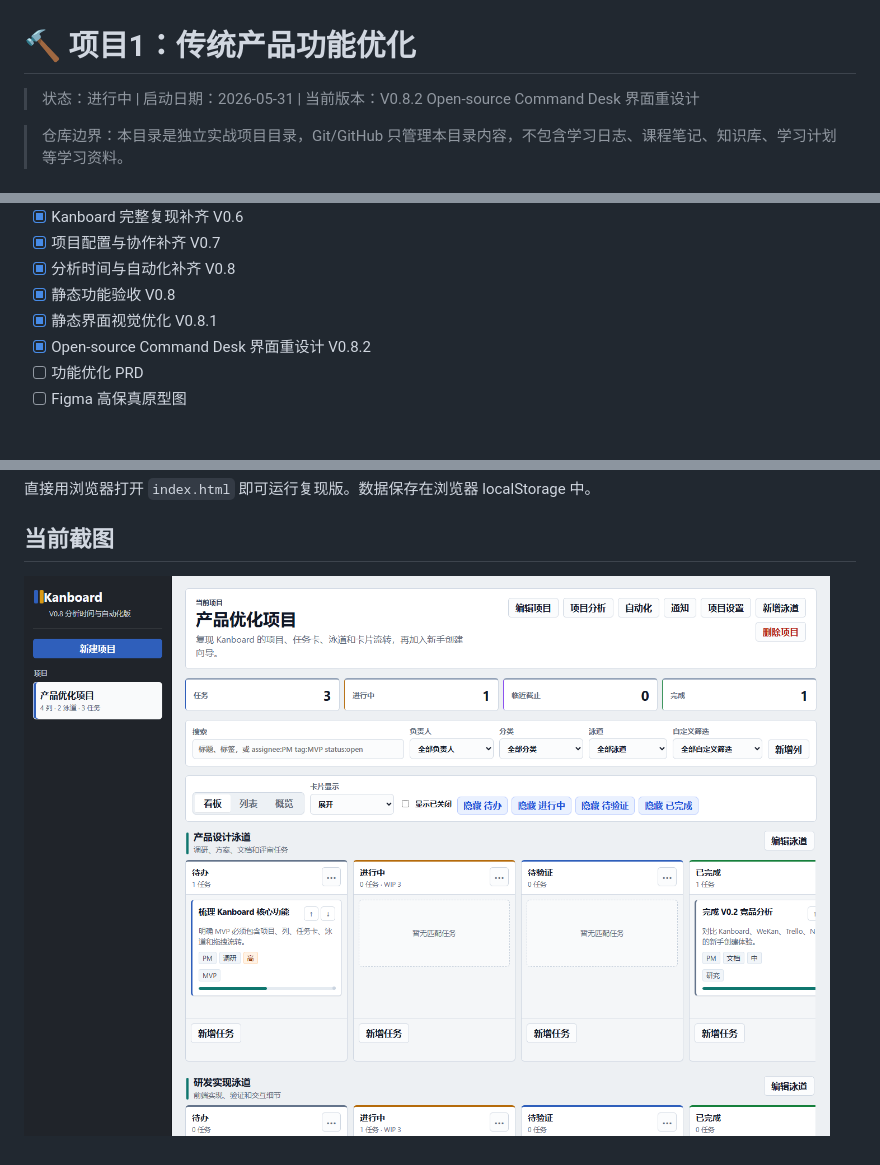
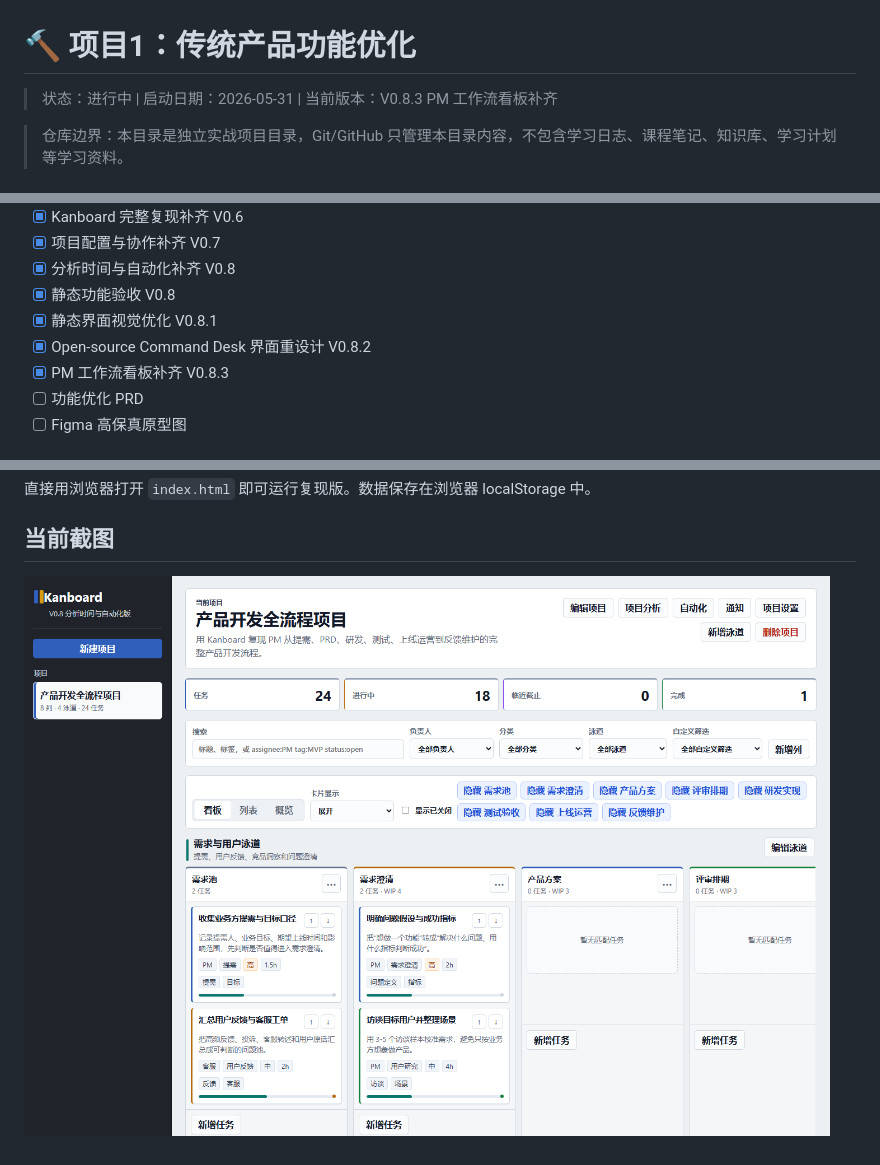
Before and after one commit to tangtongqing/kanboard-onboarding-optimization, a Markdown page: README.md, 3 parts joined by grey strips. Rendered like a GitHub page; pictures changed too: 设计图/kanboard-v0.8.3-pm-workflow.png (added).

Commit message:
feat: add full PM workflow demo board

```diff
--- a/README.md
+++ b/README.md
@@ -1,6 +1,6 @@
 # 🔨 项目1：传统产品功能优化
 
-> 状态：进行中 | 启动日期：2026-05-31 | 当前版本：V0.8.2 Open-source Command Desk 界面重设计
+> 状态：进行中 | 启动日期：2026-05-31 | 当前版本：V0.8.3 PM 工作流看板补齐
 
 > 仓库边界：本目录是独立实战项目目录，Git/GitHub 只管理本目录内容，不包含学习日志、课程笔记、知识库、学习计划等学习资料。
 
@@ -42,6 +42,7 @@
 - [x] 静态功能验收 V0.8
 - [x] 静态界面视觉优化 V0.8.1
 - [x] Open-source Command Desk 界面重设计 V0.8.2
+- [x] PM 工作流看板补齐 V0.8.3
 - [ ] 功能优化 PRD
 - [ ] Figma 高保真原型图
 
@@ -108,4 +112,4 @@ Figma 高保真原型推迟到完整复现补齐之后。
 
 ## 当前截图
 
-![Kanboard Open-source Command Desk 界面重设计 V0.8.2](设计图/kanboard-v0.8.2-command-desk-redesign.png)
+![Kanboard PM 工作流看板 V0.8.3](设计图/kanboard-v0.8.3-pm-workflow.png)
```
Also changed, not shown: other parts of README.md (+3 -0 lines), PM工作流看板说明-V0.8.3.md (added, +84 -0 lines), 版本记录.md (+32 -0 lines), 2 other files.
